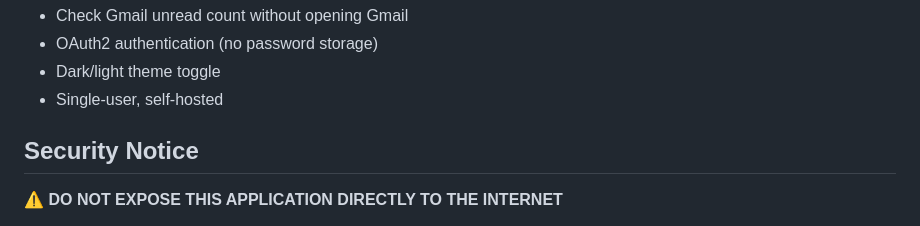
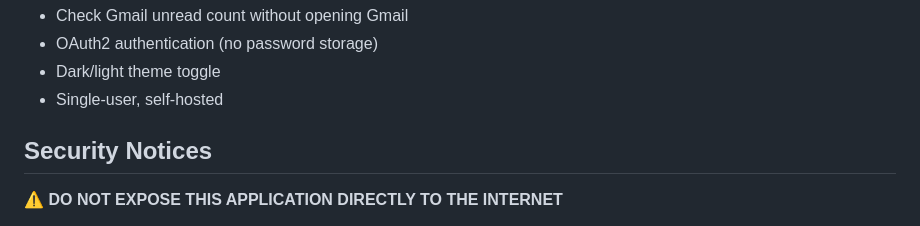
Before and after one commit to Aevrin/unread-counter, a Markdown page: README.md, the part around the change. Rendered like a GitHub page.

```diff
--- a/README.md
+++ b/README.md
@@ -9,7 +9,7 @@ A simple, self-hosted Gmail unread counter using OAuth2.
 - Dark/light theme toggle
 - Single-user, self-hosted
 
-## Security Notice
+## Security Notices
 
 **⚠️ DO NOT EXPOSE THIS APPLICATION DIRECTLY TO THE INTERNET**
 
```
